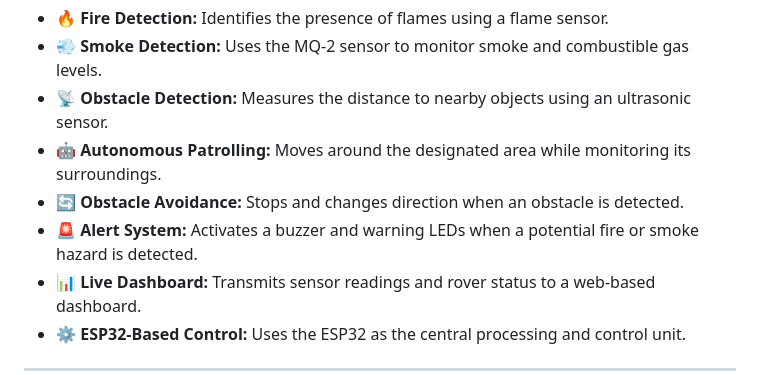
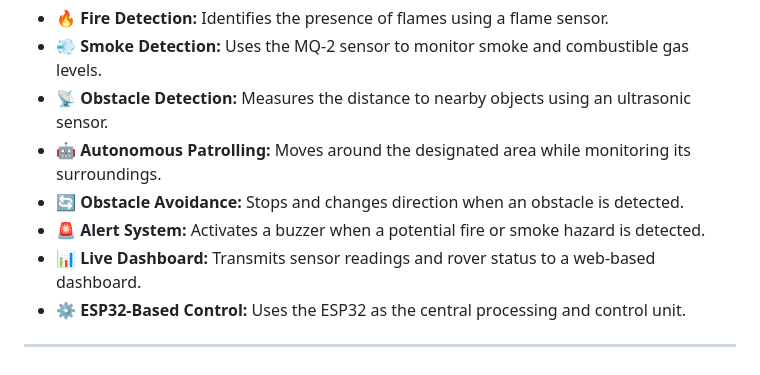
Before and after one commit to adi-kaushIIk/FirePatrol-Sentinel, a Markdown page: README.md, the part around the change. Rendered like a GitHub page.

```diff
--- a/README.md
+++ b/README.md
@@ -32,7 +32,7 @@ The main objective of this project is to demonstrate how robotics, embedded syst
 - 📡 **Obstacle Detection:** Measures the distance to nearby objects using an ultrasonic sensor.
 - 🤖 **Autonomous Patrolling:** Moves around the designated area while monitoring its surroundings.
 - 🔄 **Obstacle Avoidance:** Stops and changes direction when an obstacle is detected.
-- 🚨 **Alert System:** Activates a buzzer and warning LEDs when a potential fire or smoke hazard is detected.
+- 🚨 **Alert System:** Activates a buzzer when a potential fire or smoke hazard is detected.
 - 📊 **Live Dashboard:** Transmits sensor readings and rover status to a web-based dashboard.
 - ⚙️ **ESP32-Based Control:** Uses the ESP32 as the central processing and control unit.
 
```
